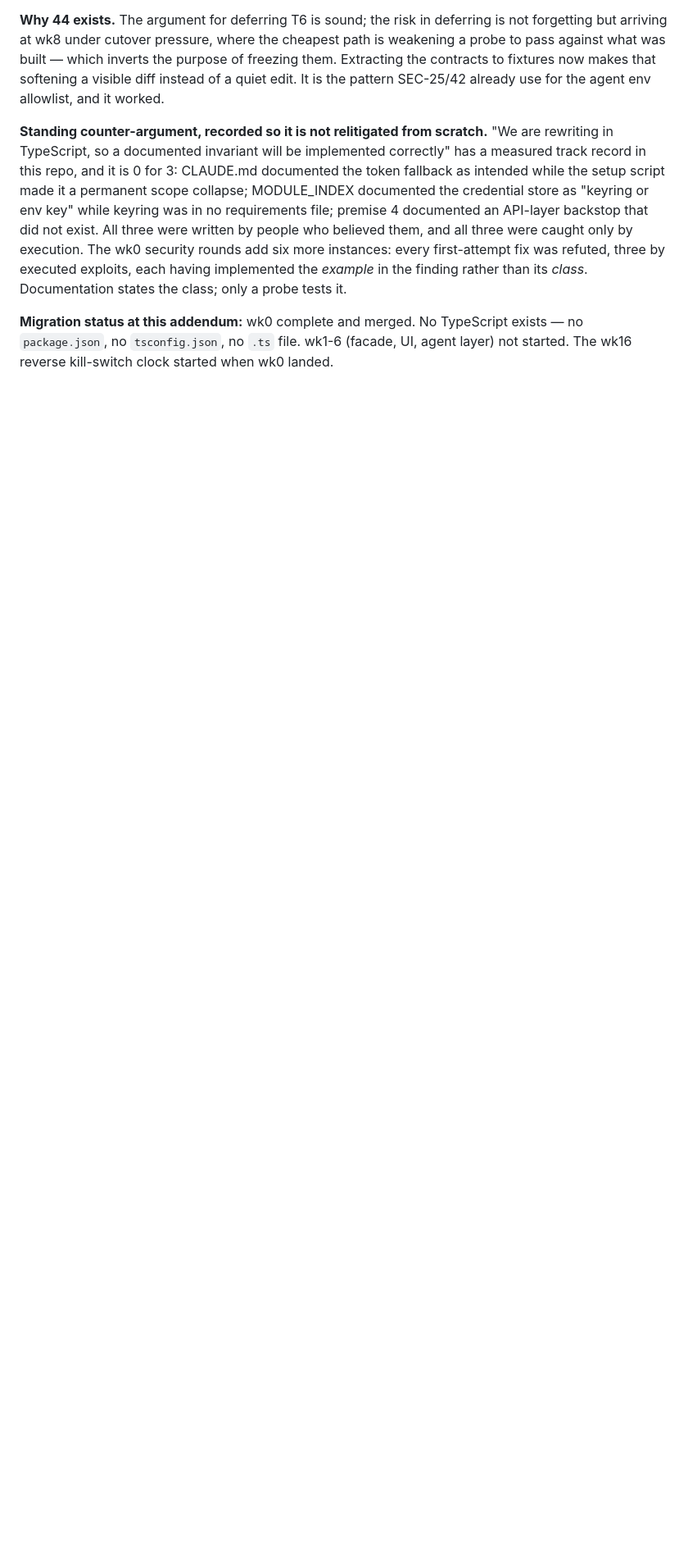
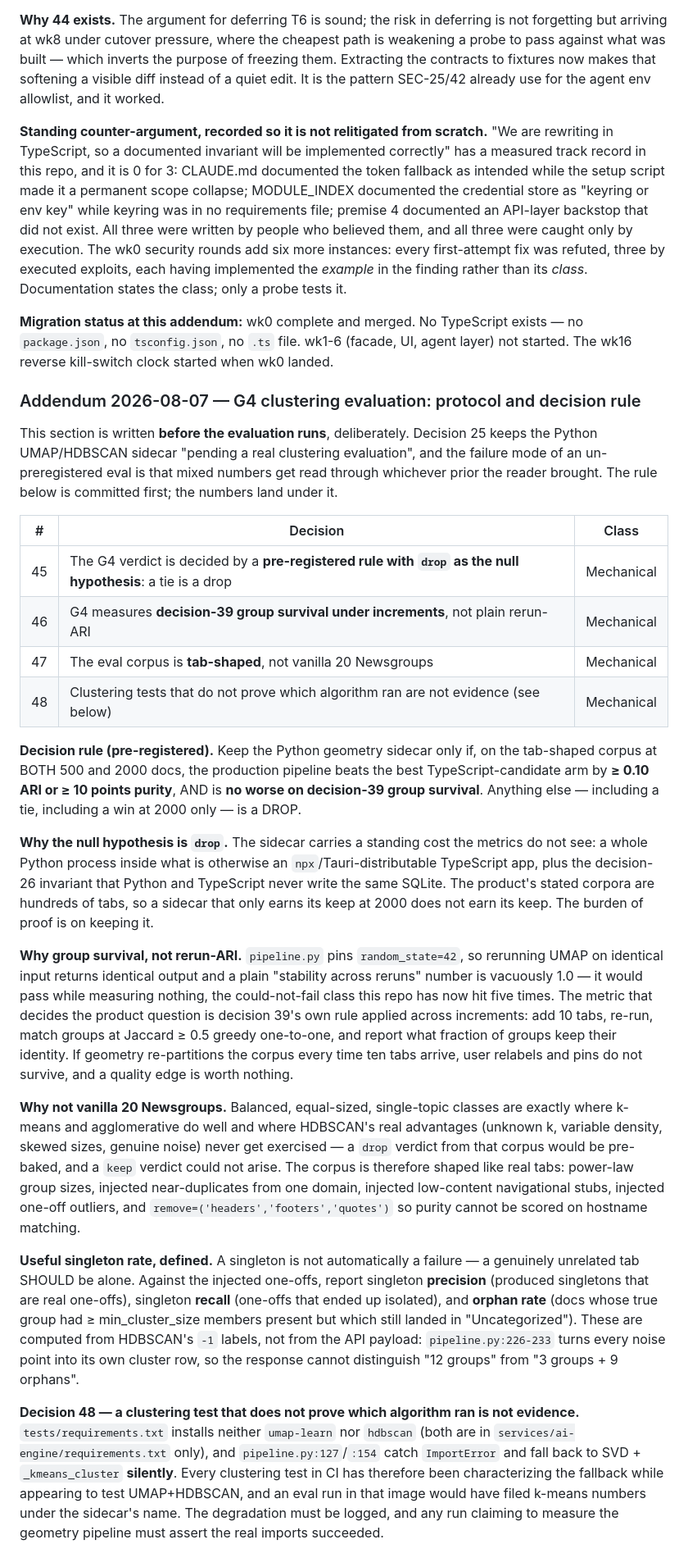
Before and after one commit to berdyh/tab-organizer, a Markdown page: docs/ARCHITECTURE_PLAN.md, the part around the change. Shown at 82% size. Rendered like a GitHub page; blank space fills up the shorter version.

Commit message:
docs(plan): pre-register the G4 decision rule before the numbers exist
Decision 25 has kept the Python UMAP/HDBSCAN sidecar "pending a real
clustering evaluation" since 2026-07-24. The failure mode of an
un-preregistered evaluation is that mixed results get read through
whichever prior the reader brought, so the rule is committed BEFORE the
eval runs and the git order is the proof.

Decisions 45-48. The null hypothesis is `drop`: the sidecar is a whole
Python process inside an otherwise npx/Tauri-distributable TS app, so a
tie is a drop and the burden of proof is on keeping it.

Two of the plan's own four metrics were unusable as written. "Stability
across reruns" is vacuous because pipeline.py pins random_state=42 --
identical input returns identical output and the metric reports 1.0 while
measuring nothing. It is replaced by decision 39's group-survival rule
applied across +10-tab increments, which is what actually determines
whether a user's relabels survive. "Useful singleton rate" had no way to
tell a correctly isolated tab from one the algorithm gave up on; it is now
precision/recall against injected one-off outliers, plus an orphan rate.

Also records decision 48: tests/requirements.txt installs neither
umap-learn nor hdbscan, and pipeline.py:127/:154 fall back to SVD +
k-means silently, so every clustering test in CI has been characterizing
the fallback under the geometry pipeline's name.

Co-Authored-By: Claude Opus 5 <noreply@anthropic.com>

```diff
--- a/docs/ARCHITECTURE_PLAN.md
+++ b/docs/ARCHITECTURE_PLAN.md
@@ -682,3 +682,64 @@ rather than its *class*. Documentation states the class; only a probe tests it.
 exists — no `package.json`, no `tsconfig.json`, no `.ts` file. wk1-6 (facade,
 UI, agent layer) not started. The wk16 reverse kill-switch clock started when
 wk0 landed.
+
+### Addendum 2026-08-07 — G4 clustering evaluation: protocol and decision rule
+
+This section is written **before the evaluation runs**, deliberately. Decision 25 keeps
+the Python UMAP/HDBSCAN sidecar "pending a real clustering evaluation", and the failure
+mode of an un-preregistered eval is that mixed numbers get read through whichever prior
+the reader brought. The rule below is committed first; the numbers land under it.
+
+| # | Decision | Class |
+|---|---|---|
+| 45 | The G4 verdict is decided by a **pre-registered rule with `drop` as the null hypothesis**: a tie is a drop | Mechanical |
+| 46 | G4 measures **decision-39 group survival under increments**, not plain rerun-ARI | Mechanical |
+| 47 | The eval corpus is **tab-shaped**, not vanilla 20 Newsgroups | Mechanical |
+| 48 | Clustering tests that do not prove which algorithm ran are not evidence (see below) | Mechanical |
+
+**Decision rule (pre-registered).** Keep the Python geometry sidecar only if, on the
+tab-shaped corpus at BOTH 500 and 2000 docs, the production pipeline beats the best
+TypeScript-candidate arm by **≥ 0.10 ARI or ≥ 10 points purity**, AND is **no worse on
+decision-39 group survival**. Anything else — including a tie, including a win at 2000
+only — is a DROP.
+
+**Why the null hypothesis is `drop`.** The sidecar carries a standing cost the metrics
+do not see: a whole Python process inside what is otherwise an `npx`/Tauri-distributable
+TypeScript app, plus the decision-26 invariant that Python and TypeScript never write the
+same SQLite. The product's stated corpora are hundreds of tabs, so a sidecar that only
+earns its keep at 2000 does not earn its keep. The burden of proof is on keeping it.
+
+**Why group survival, not rerun-ARI.** `pipeline.py` pins `random_state=42`, so rerunning
+UMAP on identical input returns identical output and a plain "stability across reruns"
+number is vacuously 1.0 — it would pass while measuring nothing, the could-not-fail class
+this repo has now hit five times. The metric that decides the product question is
+decision 39's own rule applied across increments: add 10 tabs, re-run, match groups at
+Jaccard ≥ 0.5 greedy one-to-one, and report what fraction of groups keep their identity.
+If geometry re-partitions the corpus every time ten tabs arrive, user relabels and pins do
+not survive, and a quality edge is worth nothing.
+
+**Why not vanilla 20 Newsgroups.** Balanced, equal-sized, single-topic classes are exactly
+where k-means and agglomerative do well and where HDBSCAN's real advantages (unknown k,
+variable density, skewed sizes, genuine noise) never get exercised — a `drop` verdict from
+that corpus would be pre-baked, and a `keep` verdict could not arise. The corpus is
+therefore shaped like real tabs: power-law group sizes, injected near-duplicates from one
+domain, injected low-content navigational stubs, injected one-off outliers, and
+`remove=('headers','footers','quotes')` so purity cannot be scored on hostname matching.
+
+**Useful singleton rate, defined.** A singleton is not automatically a failure — a
+genuinely unrelated tab SHOULD be alone. Against the injected one-offs, report singleton
+**precision** (produced singletons that are real one-offs), singleton **recall** (one-offs
+that ended up isolated), and **orphan rate** (docs whose true group had ≥ min_cluster_size
+members present but which still landed in "Uncategorized"). These are computed from
+HDBSCAN's `-1` labels, not from the API payload: `pipeline.py:226-233` turns every noise
+point into its own cluster row, so the response cannot distinguish "12 groups" from
+"3 groups + 9 orphans".
+
+**Decision 48 — a clustering test that does not prove which algorithm ran is not evidence.**
+`tests/requirements.txt` installs neither `umap-learn` nor `hdbscan` (both are in
+`services/ai-engine/requirements.txt` only), and `pipeline.py:127`/`:154` catch `ImportError`
+and fall back to SVD + `_kmeans_cluster` **silently**. Every clustering test in CI has
+therefore been characterizing the fallback while appearing to test UMAP+HDBSCAN, and an
+eval run in that image would have filed k-means numbers under the sidecar's name. The
+degradation must be logged, and any run claiming to measure the geometry pipeline must
+assert the real imports succeeded.
```
